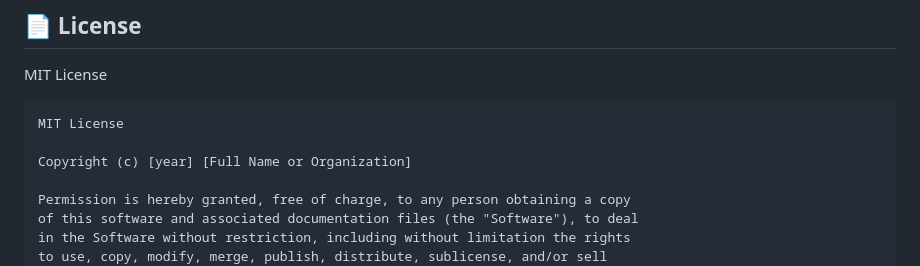
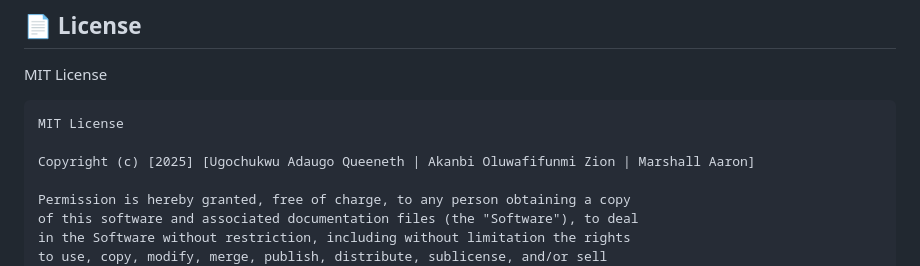
Before and after one commit to Z-AKB/Mental-Wellness-Check, a Markdown page: README.md, the part around the change. Drawn GitHub-style.

````diff
--- a/README.md
+++ b/README.md
@@ -150,7 +150,7 @@ MIT License
 ```
 MIT License
 
-Copyright (c) [year] [Full Name or Organization]
+Copyright (c) [2025] [Ugochukwu Adaugo Queeneth | Akanbi Oluwafifunmi Zion | Marshall Aaron]
 
 Permission is hereby granted, free of charge, to any person obtaining a copy
 of this software and associated documentation files (the "Software"), to deal
````
